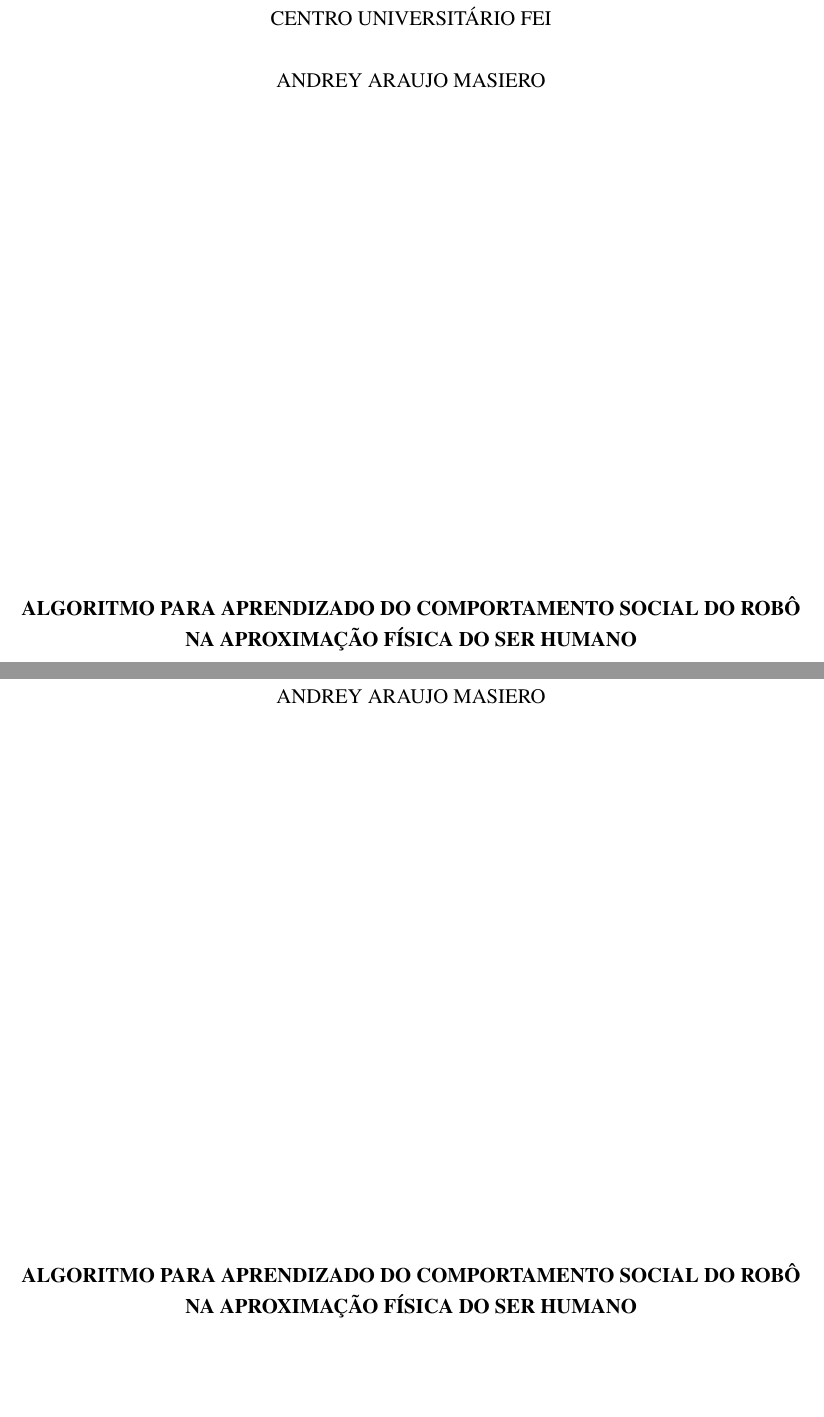
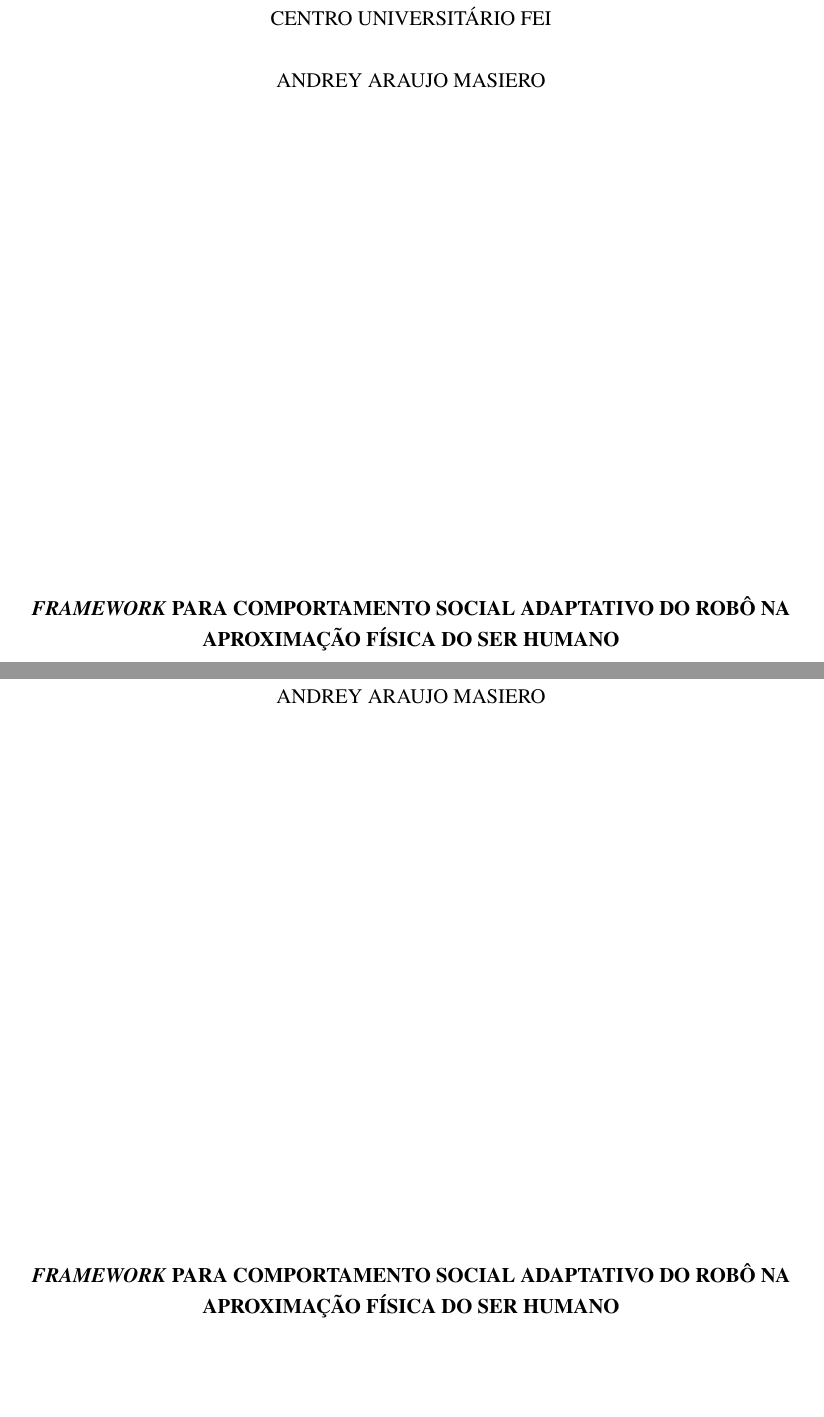
Before and after one commit to amasiero/thesis, a LaTeX thesis (Principal.tex): two parts of pages 1 and 2 of 66, joined at a grey line, cut so that both start at the same text. The pictures show the PDF file Tese.pdf that the author committed with the source.

Commit message:
Title changed

```diff
--- a/Principal.tex
+++ b/Principal.tex
@@ -10,5 +10,5 @@
 \newtheorem{mydef}{Definição}
 
 \hypersetup{
-pdftitle={Algoritmo para Aprendizado do Comportamento Social do Robô na Aproximação Física do Ser Humano},
+pdftitle={Framework para Comportamento Social Adaptativo do Robô na Aproximação Física do Ser Humano},
 pdfauthor={Andrey Araujo Masiero},
@@ -16,7 +16,7 @@
 }
 
 \author{Andrey Araujo Masiero}
-\title{Algoritmo para Aprendizado do Comportamento Social do Robô na Aproximação Física do Ser Humano}
+\title{\emph{Framework} para Comportamento Social Adaptativo do Robô na Aproximação Física do Ser Humano}
 
 \addbibresource{biblio.bib}
 
```
Also changed, not shown: Tese.pdf, Principal.tex (2 more changed lines).
